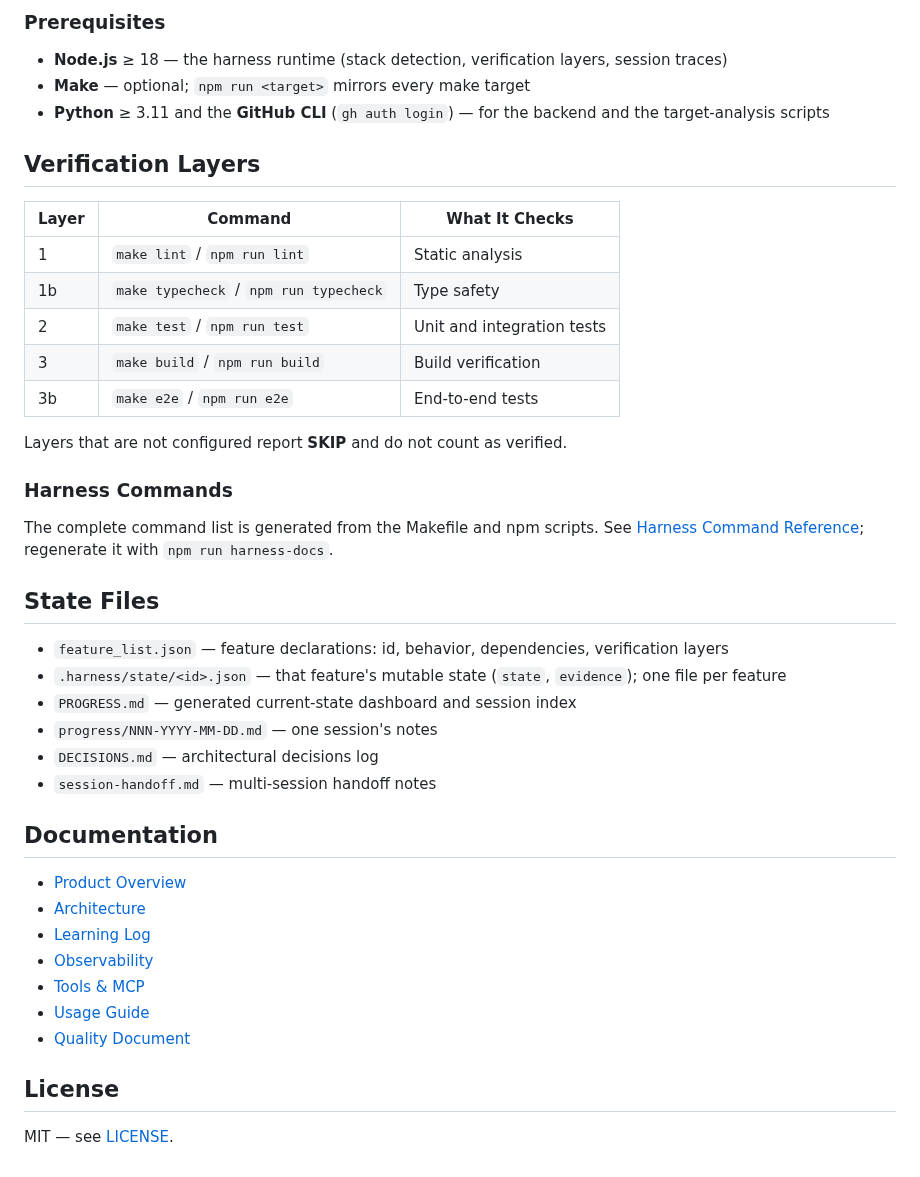
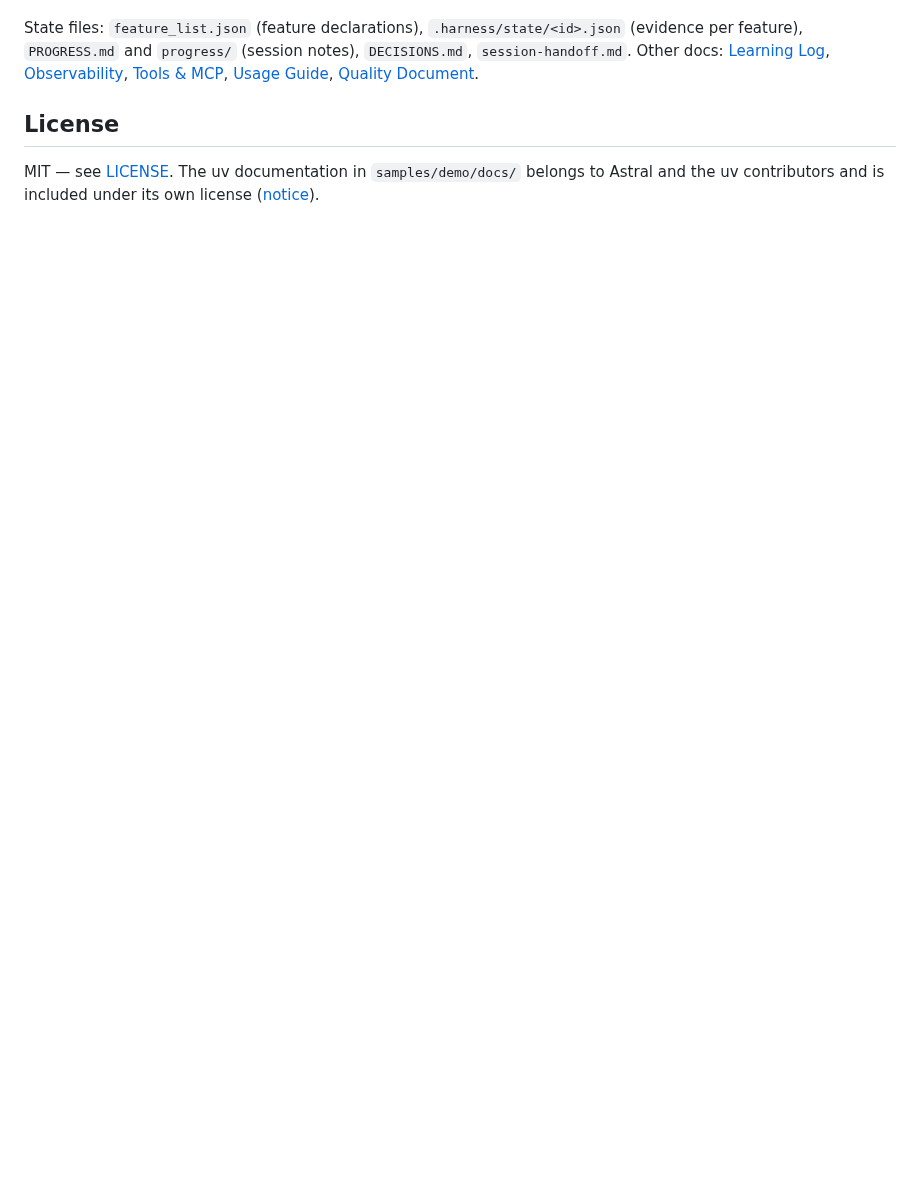
Before and after one commit to maideps/ai-issue-triage, a Markdown page: README.md, the part around one of its changes. Rendered like a GitHub page; blank space fills up the shorter version.

```diff
--- a/README.md
+++ b/README.md
@@ -211,44 +123,5 @@ make help           # or: npm run help
-### Prerequisites
-
-- **Node.js** ≥ 18 — the harness runtime (stack detection, verification layers, session traces)
-- **Make** — optional; `npm run <target>` mirrors every make target
-- **Python** ≥ 3.11 and the **GitHub CLI** (`gh auth login`) — for the backend and the target-analysis scripts
-
-## Verification Layers
-
-| Layer | Command | What It Checks |
-|-------|---------|----------------|
-| 1 | `make lint` / `npm run lint` | Static analysis |
-| 1b | `make typecheck` / `npm run typecheck` | Type safety |
-| 2 | `make test` / `npm run test` | Unit and integration tests |
-| 3 | `make build` / `npm run build` | Build verification |
-| 3b | `make e2e` / `npm run e2e` | End-to-end tests |
-
-Layers that are not configured report **SKIP** and do not count as verified.
-
-### Harness Commands
-
-The complete command list is generated from the Makefile and npm scripts. See [Harness Command Reference](docs/HARNESS.md); regenerate it with `npm run harness-docs`.
-
-## State Files
-
-- `feature_list.json` — feature declarations: id, behavior, dependencies, verification layers
-- `.harness/state/<id>.json` — that feature's mutable state (`state`, `evidence`); one file per feature
-- `PROGRESS.md` — generated current-state dashboard and session index
-- `progress/NNN-YYYY-MM-DD.md` — one session's notes
-- `DECISIONS.md` — architectural decisions log
-- `session-handoff.md` — multi-session handoff notes
-
-## Documentation
-
-- [Product Overview](docs/PRODUCT.md)
-- [Architecture](docs/ARCHITECTURE.md)
-- [Learning Log](docs/learning-log/README.md)
-- [Observability](docs/OBSERVABILITY.md)
-- [Tools & MCP](docs/TOOLS.md)
-- [Usage Guide](docs/USAGE.md)
-- [Quality Document](docs/quality-document.md)
+State files: `feature_list.json` (feature declarations), `.harness/state/<id>.json` (evidence per feature), `PROGRESS.md` and `progress/` (session notes), `DECISIONS.md`, `session-handoff.md`. Other docs: [Learning Log](docs/learning-log/README.md), [Observability](docs/OBSERVABILITY.md), [Tools & MCP](docs/TOOLS.md), [Usage Guide](docs/USAGE.md), [Quality Document](docs/quality-document.md).
 
 ## License
 
-MIT — see [LICENSE](LICENSE).
+MIT — see [LICENSE](LICENSE). The uv documentation in `samples/demo/docs/` belongs to Astral and the uv contributors and is included under its own license ([notice](samples/demo/docs/NOTICE.md)).
```
Also changed, not shown: other parts of README.md (+97 -185 lines), PROGRESS.md (+4 -3 lines), docs/PIPELINE.md (added, +150 -0 lines), docs/learning-log/README.md (+8 -8 lines), progress/023-2026-11-01.md (added, +19 -0 lines), docs/images/replay.png (added), docs/images/review.png (added), 1 other file.
